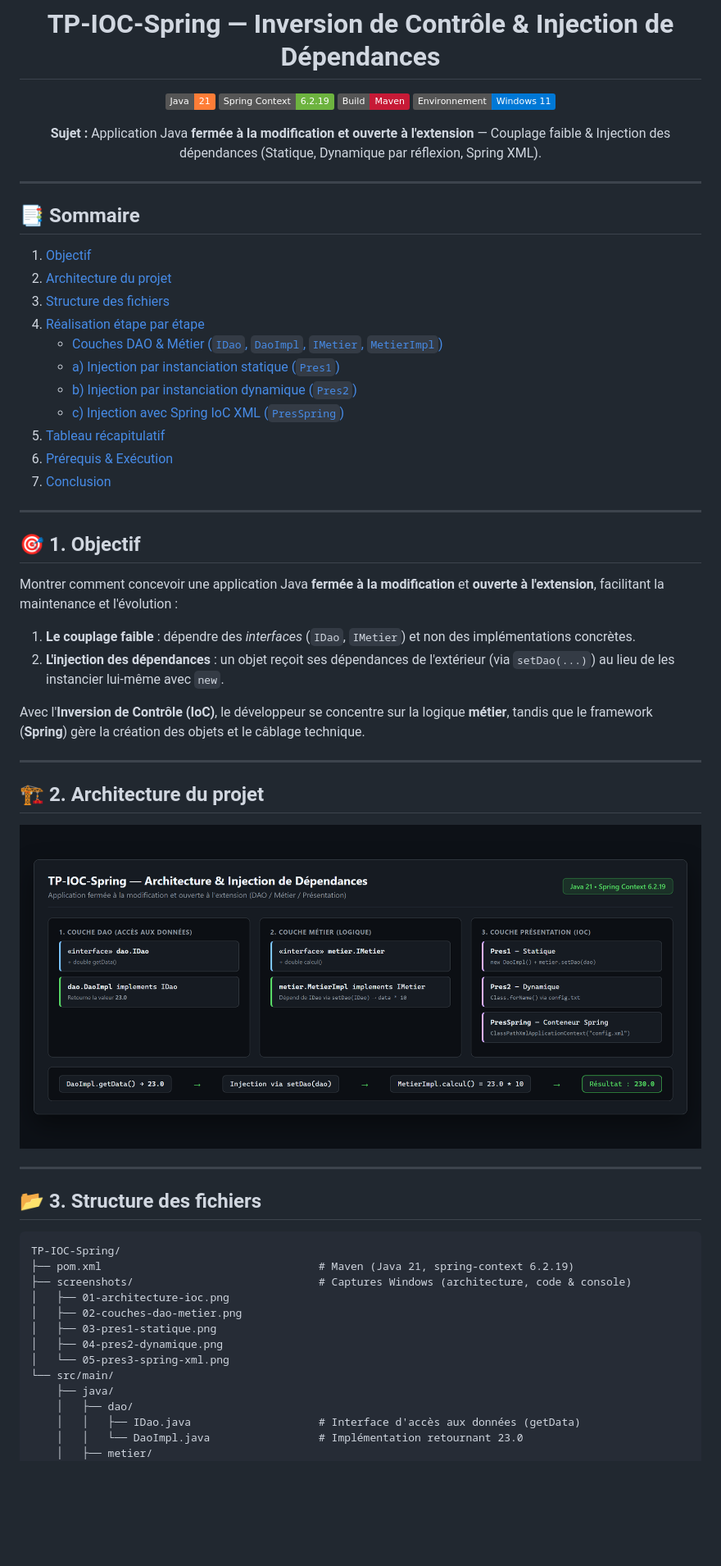
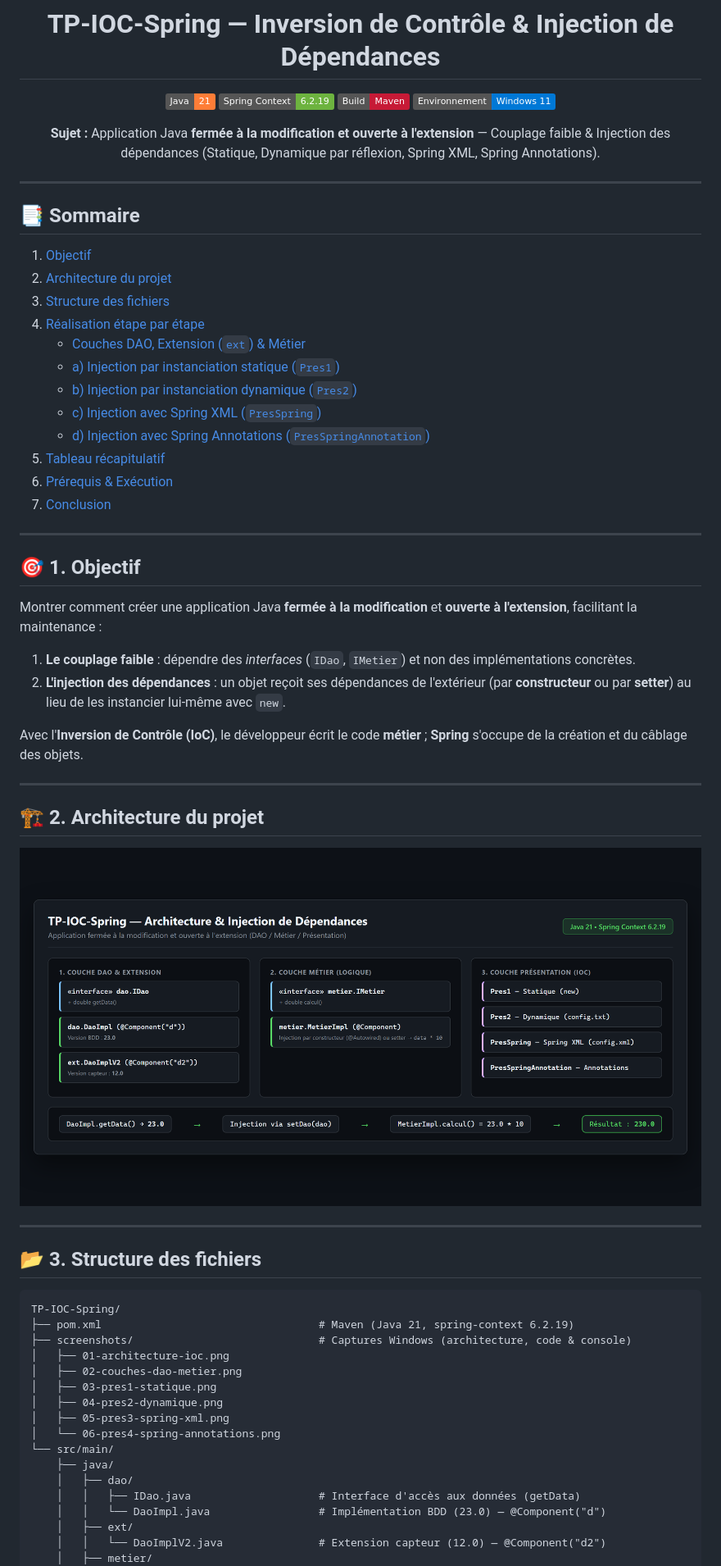
Before and after one commit to laqsour/TP-IOC-Spring, a Markdown page: README.md, the part around one of its changes. Shown at 82% size. GitHub-like rendering; pictures changed too: screenshots/01-architecture-ioc.png; badges without logos; blank space fills up the shorter version.

Commit message:
feat: ajout DaoImplV2, injection constructeur et PresSpringAnnotation inspirés de bdcc-ioc

```diff
--- a/README.md
+++ b/README.md
@@ -7,7 +7,7 @@
 [![Maven](https://img.shields.io/badge/Build-Maven-C71A36?logo=apachemaven&logoColor=white)](https://maven.apache.org/)
 [![OS](https://img.shields.io/badge/Environnement-Windows%2011-0078D6?logo=windows11&logoColor=white)]()
 
-**Sujet :** Application Java **fermée à la modification et ouverte à l'extension** — Couplage faible & Injection des dépendances (Statique, Dynamique par réflexion, Spring XML).
+**Sujet :** Application Java **fermée à la modification et ouverte à l'extension** — Couplage faible & Injection des dépendances (Statique, Dynamique par réflexion, Spring XML, Spring Annotations).
 
 </div>
 
@@ -19,10 +19,11 @@
 2. [Architecture du projet](#-2-architecture-du-projet)
 3. [Structure des fichiers](#-3-structure-des-fichiers)
 4. [Réalisation étape par étape](#-4-réalisation-étape-par-étape)
-   - [Couches DAO & Métier (`IDao`, `DaoImpl`, `IMetier`, `MetierImpl`)](#couches-dao--métier)
+   - [Couches DAO, Extension (`ext`) & Métier](#couches-dao-extension--métier)
    - [a) Injection par instanciation statique (`Pres1`)](#a-par-instanciation-statique-pres1)
    - [b) Injection par instanciation dynamique (`Pres2`)](#b-par-instanciation-dynamique-pres2)
-   - [c) Injection avec Spring IoC XML (`PresSpring`)](#c-avec-le-framework-spring-xml-presspring)
+   - [c) Injection avec Spring XML (`PresSpring`)](#c-avec-spring-xml-presspring)
+   - [d) Injection avec Spring Annotations (`PresSpringAnnotation`)](#d-avec-spring-annotations-presspringannotation)
 5. [Tableau récapitulatif](#-5-tableau-récapitulatif)
 6. [Prérequis & Exécution](#-6-prérequis--exécution)
 7. [Conclusion](#-7-conclusion)
@@ -31,12 +32,12 @@
 
 ## 🎯 1. Objectif
 
-Montrer comment concevoir une application Java **fermée à la modification** et **ouverte à l'extension**, facilitant la maintenance et l'évolution :
+Montrer comment créer une application Java **fermée à la modification** et **ouverte à l'extension**, facilitant la maintenance :
 
 1. **Le couplage faible** : dépendre des *interfaces* (`IDao`, `IMetier`) et non des implémentations concrètes.
-2. **L'injection des dépendances** : un objet reçoit ses dépendances de l'extérieur (via `setDao(...)`) au lieu de les instancier lui-même avec `new`.
+2. **L'injection des dépendances** : un objet reçoit ses dépendances de l'extérieur (par **constructeur** ou par **setter**) au lieu de les instancier lui-même avec `new`.
 
-Avec l'**Inversion de Contrôle (IoC)**, le développeur se concentre sur la logique **métier**, tandis que le framework (**Spring**) gère la création des objets et le câblage technique.
+Avec l'**Inversion de Contrôle (IoC)**, le développeur écrit le code **métier** ; **Spring** s'occupe de la création et du câblage des objets.
 
 ---
 
@@ -56,11 +57,14 @@ TP-IOC-Spring/
 │   ├── 02-couches-dao-metier.png
 │   ├── 03-pres1-statique.png
 │   ├── 04-pres2-dynamique.png
-│   └── 05-pres3-spring-xml.png
+│   ├── 05-pres3-spring-xml.png
+│   └── 06-pres4-spring-annotations.png
 └── src/main/
     ├── java/
     │   ├── dao/
     │   │   ├── IDao.java                    # Interface d'accès aux données (getData)
-    │   │   └── DaoImpl.java                 # Implémentation retournant 23.0
+    │   │   └── DaoImpl.java                 # Implémentation BDD (23.0) — @Component("d")
+    │   ├── ext/
+    │   │   └── DaoImplV2.java               # Extension capteur (12.0) — @Component("d2")
     │   ├── metier/
     │   │   ├── IMetier.java                 # Interface métier (calcul)
```
Also changed, not shown: other parts of README.md (+29 -20 lines), screenshots/02-couches-dao-metier.png, screenshots/05-pres3-spring-xml.png, screenshots/06-pres4-spring-annotations.png (added), 4 other files.
